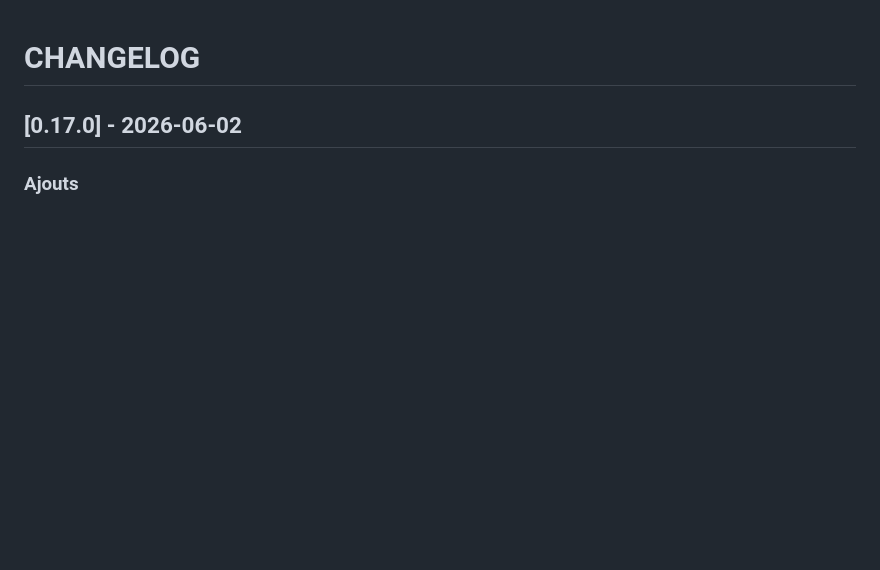
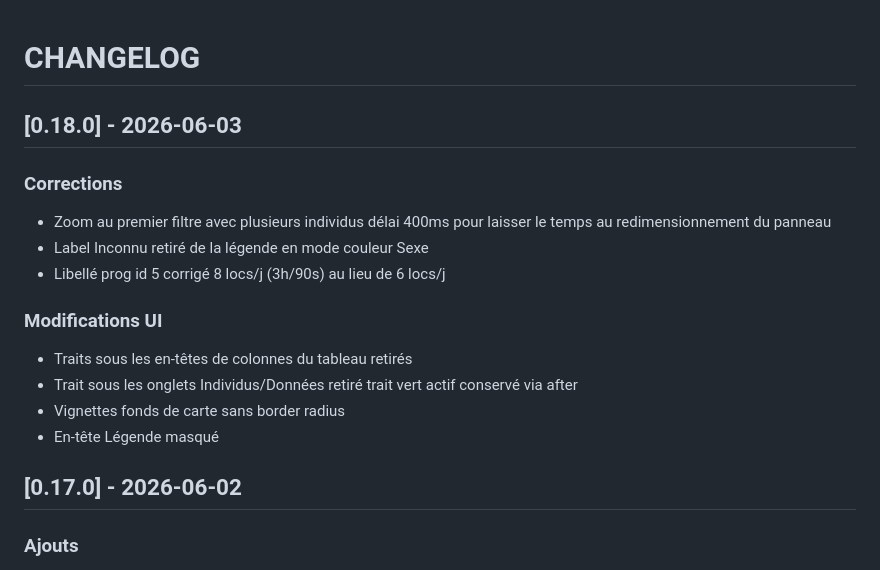
Before and after one commit to PNPyrenees/bouquetin_web_interface, a Markdown page: docs/CHANGELOG.md, the part around the change. Drawn GitHub-style; blank space fills up the shorter version.

Commit message:
Documentation changelog 0.18.0 corrections UI et zoom filtre

```diff
--- a/docs/CHANGELOG.md
+++ b/docs/CHANGELOG.md
@@ -1,4 +1,17 @@
 # CHANGELOG
+
+## [0.18.0] - 2026-06-03
+
+### Corrections
+- Zoom au premier filtre avec plusieurs individus délai 400ms pour laisser le temps au redimensionnement du panneau
+- Label Inconnu retiré de la légende en mode couleur Sexe
+- Libellé prog id 5 corrigé 8 locs/j (3h/90s) au lieu de 6 locs/j
+
+### Modifications UI
+- Traits sous les en-têtes de colonnes du tableau retirés
+- Trait sous les onglets Individus/Données retiré trait vert actif conservé via after
+- Vignettes fonds de carte sans border radius
+- En-tête Légende masqué
 
 ## [0.17.0] - 2026-06-02
 
```
